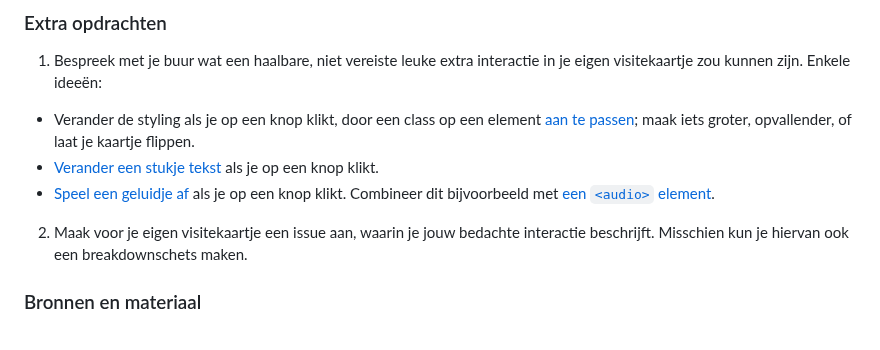
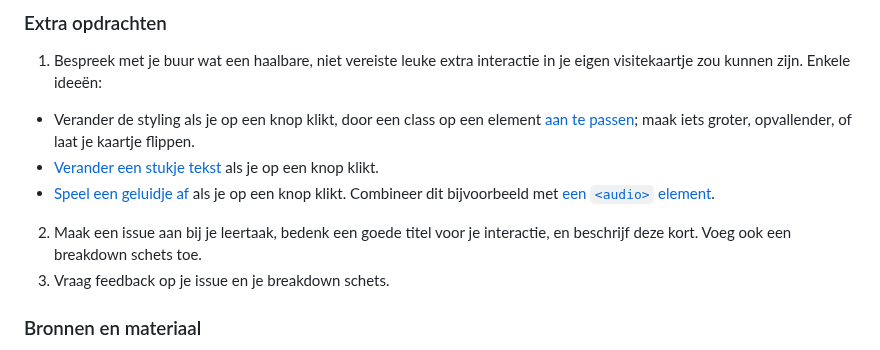
Before and after one commit to fdnd-task/your-tribe-profile-card, a Markdown page: docs/js-en-interactie.md, the part around the change. Drawn GitHub-style.

```diff
--- a/docs/js-en-interactie.md
+++ b/docs/js-en-interactie.md
@@ -76,7 +76,8 @@ Al deze opdrachten kunnen ook via [een script](https://github.com/fdnd-task/your
  - Verander de styling als je op een knop klikt, door een class op een element [aan te passen](https://css-tricks.com/videos/150-hey-designers-know-one-thing-javascript-recommend/); maak iets groter, opvallender, of laat je kaartje flippen.
  - [Verander een stukje tekst](https://developer.mozilla.org/en-US/docs/Web/API/Node/textContent#examples) als je op een knop klikt.
  - [Speel een geluidje af](https://developer.mozilla.org/en-US/docs/Web/API/HTMLMediaElement/play) als je op een knop klikt. Combineer dit bijvoorbeeld met [een `<audio>` element](https://developer.mozilla.org/en-US/docs/Web/HTML/Element/audio).
-2. Maak voor je eigen visitekaartje een issue aan, waarin je jouw bedachte interactie beschrijft. Misschien kun je hiervan ook een breakdownschets maken.
+2. Maak een issue aan bij je leertaak, bedenk een goede titel voor je interactie, en beschrijf deze kort. Voeg ook een breakdown schets toe.
+3. Vraag feedback op je issue en je breakdown schets.
 
 ### Bronnen en materiaal
 
```
